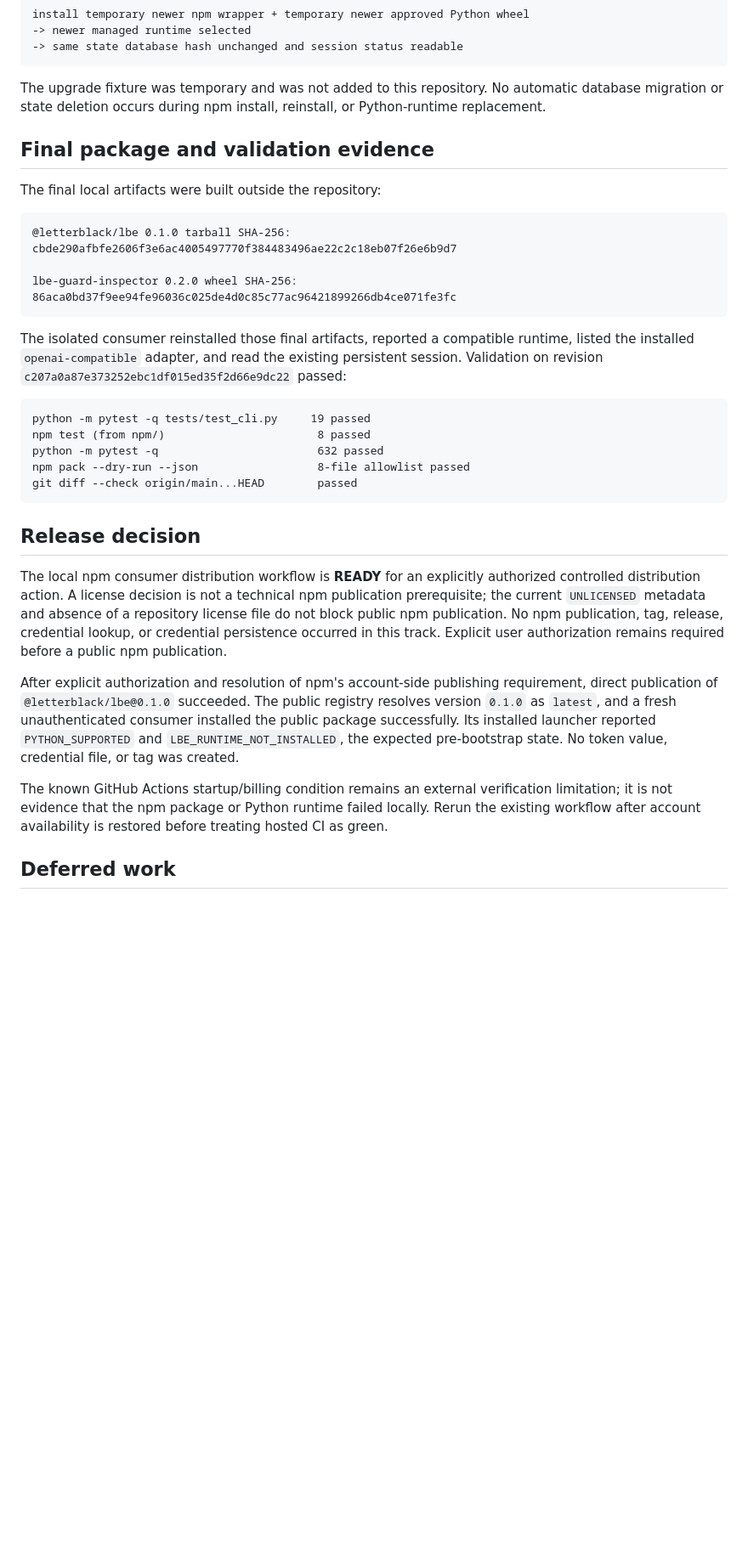
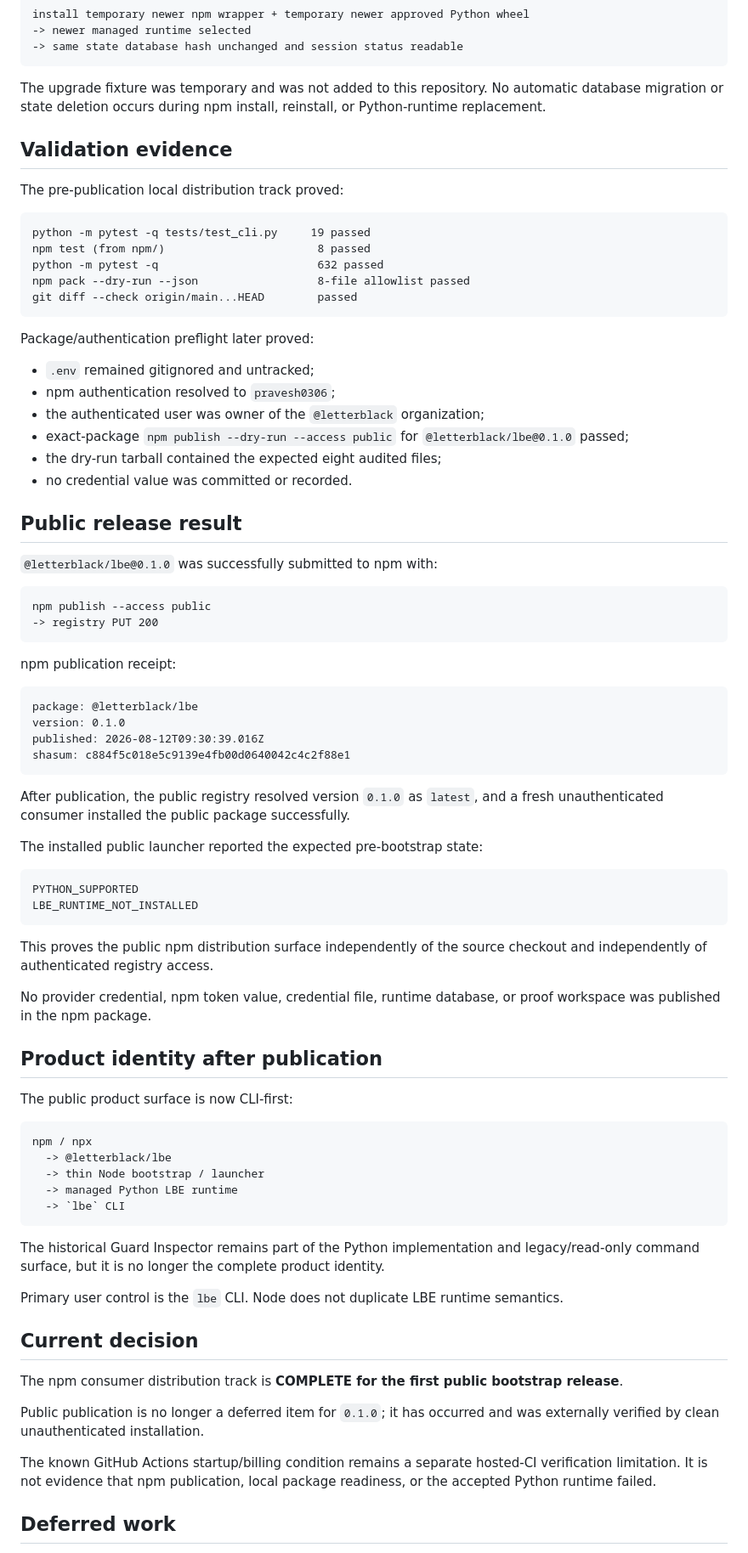
Before and after one commit to Letterblack0306/LBE_Presistent_Agent_wall, a Markdown page: docs/acceptance/POST_V1_NPM_CONSUMER_DISTRIBUTION_READINESS.md, the part around one of its changes. Shown at 85% size. Rendered like a GitHub page; blank space fills up the shorter version.

Commit message:
docs: reconcile npm acceptance after public CLI release

````diff
--- a/docs/acceptance/POST_V1_NPM_CONSUMER_DISTRIBUTION_READINESS.md
+++ b/docs/acceptance/POST_V1_NPM_CONSUMER_DISTRIBUTION_READINESS.md
@@ -95,26 +79,11 @@ install temporary newer npm wrapper + temporary newer approved Python wheel
 -> same state database hash unchanged and session status readable
 ```
 
-The upgrade fixture was temporary and was not added to this repository. No
-automatic database migration or state deletion occurs during npm install,
-reinstall, or Python-runtime replacement.
+The upgrade fixture was temporary and was not added to this repository. No automatic database migration or state deletion occurs during npm install, reinstall, or Python-runtime replacement.
 
-## Final package and validation evidence
+## Validation evidence
 
-The final local artifacts were built outside the repository:
-
-```text
-@letterblack/lbe 0.1.0 tarball SHA-256:
-cbde290afbfe2606f3e6ac4005497770f384483496ae22c2c18eb07f26e6b9d7
-
-lbe-guard-inspector 0.2.0 wheel SHA-256:
-86aca0bd37f9ee94fe96036c025de4d0c85c77ac96421899266db4ce071fe3fc
-```
-
-The isolated consumer reinstalled those final artifacts, reported a compatible
-runtime, listed the installed `openai-compatible` adapter, and read the
-existing persistent session. Validation on revision
-`c207a0a87e373252ebc1df015ed35f2d66e9dc22` passed:
+The pre-publication local distribution track proved:
 
 ```text
 python -m pytest -q tests/test_cli.py     19 passed
@@ -124,27 +93,69 @@ npm pack --dry-run --json                  8-file allowlist passed
 git diff --check origin/main...HEAD        passed
 ```
 
-## Release decision
+Package/authentication preflight later proved:
 
-The local npm consumer distribution workflow is **READY** for an explicitly
-authorized controlled distribution action. A license decision is not a
-technical npm publication prerequisite; the current `UNLICENSED` metadata and
-absence of a repository license file do not block public npm publication. No
-npm publication, tag, release, credential lookup, or credential persistence
-occurred in this track. Explicit user authorization remains required before a
-public npm publication.
+- `.env` remained gitignored and untracked;
+- npm authentication resolved to `pravesh0306`;
+- the authenticated user was owner of the `@letterblack` organization;
+- exact-package `npm publish --dry-run --access public` for `@letterblack/lbe@0.1.0` passed;
+- the dry-run tarball contained the expected eight audited files;
+- no credential value was committed or recorded.
 
-After explicit authorization and resolution of npm's account-side publishing
-requirement, direct publication of `@letterblack/lbe@0.1.0` succeeded. The
-public registry resolves version `0.1.0` as `latest`, and a fresh unauthenticated
-consumer installed the public package successfully. Its installed launcher
-reported `PYTHON_SUPPORTED` and `LBE_RUNTIME_NOT_INSTALLED`, the expected
-pre-bootstrap state. No token value, credential file, or tag was created.
+## Public release result
 
-The known GitHub Actions startup/billing condition remains an external
-verification limitation; it is not evidence that the npm package or Python
-runtime failed locally. Rerun the existing workflow after account availability
-is restored before treating hosted CI as green.
+`@letterblack/lbe@0.1.0` was successfully submitted to npm with:
+
+```text
+npm publish --access public
+-> registry PUT 200
+```
+
+npm publication receipt:
+
+```text
+package: @letterblack/lbe
+version: 0.1.0
+published: 2026-08-12T09:30:39.016Z
+shasum: c884f5c018e5c9139e4fb00d0640042c4c2f88e1
+```
+
+After publication, the public registry resolved version `0.1.0` as `latest`, and a fresh unauthenticated consumer installed the public package successfully.
+
+The installed public launcher reported the expected pre-bootstrap state:
+
+```text
+PYTHON_SUPPORTED
+LBE_RUNTIME_NOT_INSTALLED
+```
+
+This proves the public npm distribution surface independently of the source checkout and independently of authenticated registry access.
+
+No provider credential, npm token value, credential file, runtime database, or proof workspace was published in the npm package.
+
+## Product identity after publication
+
+The public product surface is now CLI-first:
+
+```text
+npm / npx
+  -> @letterblack/lbe
+  -> thin Node bootstrap / launcher
+  -> managed Python LBE runtime
+  -> `lbe` CLI
+```
+
+The historical Guard Inspector remains part of the Python implementation and legacy/read-only command surface, but it is no longer the complete product identity.
+
+Primary user control is the `lbe` CLI. Node does not duplicate LBE runtime semantics.
+
+## Current decision
+
+The npm consumer distribution track is **COMPLETE for the first public bootstrap release**.
+
+Public publication is no longer a deferred item for `0.1.0`; it has occurred and was externally verified by clean unauthenticated installation.
+
+The known GitHub Actions startup/billing condition remains a separate hosted-CI verification limitation. It is not evidence that npm publication, local package readiness, or the accepted Python runtime failed.
 
 ## Deferred work
 
````
Also changed, not shown: other parts of docs/acceptance/POST_V1_NPM_CONSUMER_DISTRIBUTION_READINESS.md (+29 -36 lines).
